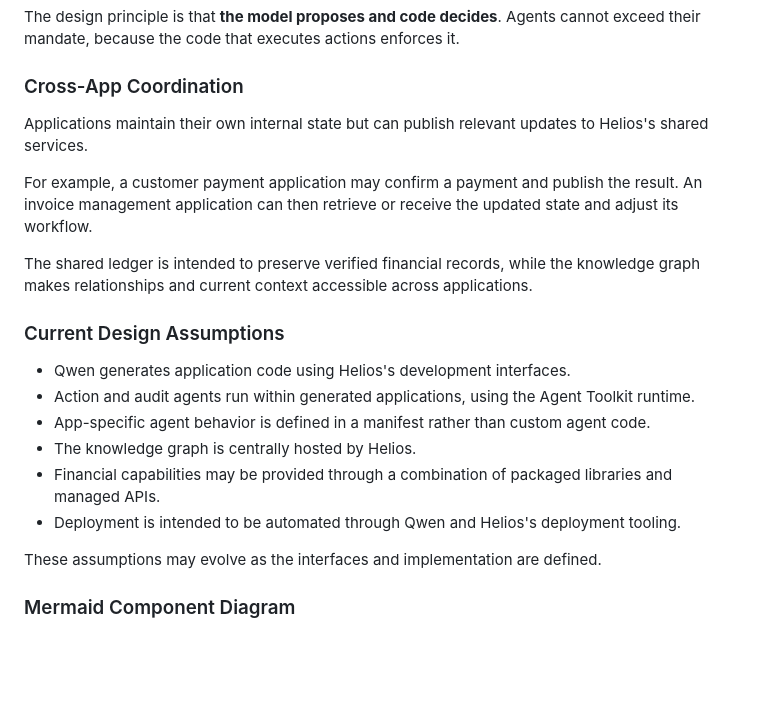
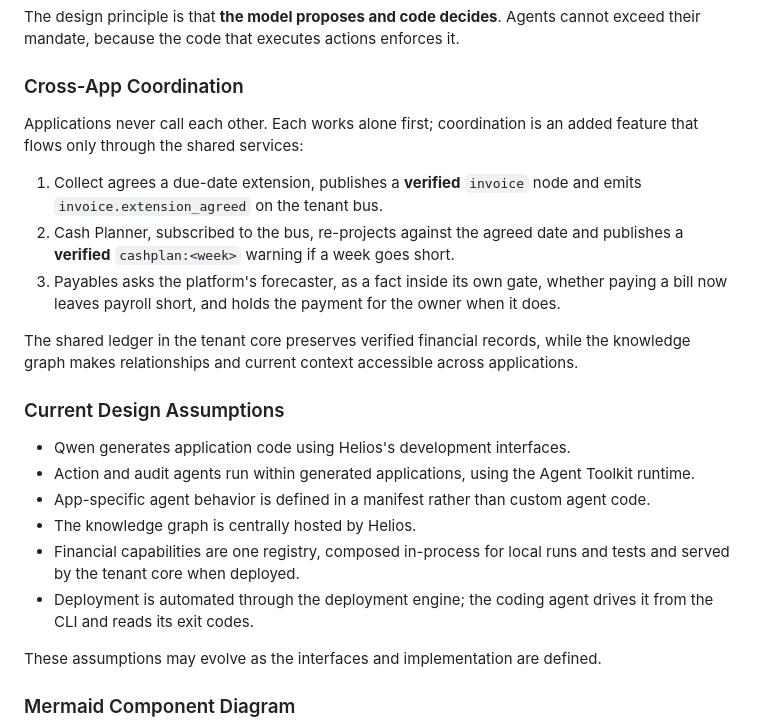
Before and after one commit to ChloeHouvardas/helios, a Markdown page: specs/architecture-mermaid.md, the part around one of its changes. GitHub-like rendering; blank space fills up the shorter version.

```diff
--- a/specs/architecture-mermaid.md
+++ b/specs/architecture-mermaid.md
@@ -64,11 +73,13 @@ The design principle is that **the model proposes and code decides**. Agents can
 
 ### Cross-App Coordination
 
-Applications maintain their own internal state but can publish relevant updates to Helios's shared services.
+Applications never call each other. Each works alone first; coordination is an added feature that flows only through the shared services:
 
-For example, a customer payment application may confirm a payment and publish the result. An invoice management application can then retrieve or receive the updated state and adjust its workflow.
+1. Collect agrees a due-date extension, publishes a **verified** `invoice` node and emits `invoice.extension_agreed` on the tenant bus.
+2. Cash Planner, subscribed to the bus, re-projects against the agreed date and publishes a **verified** `cashplan:<week>` warning if a week goes short.
+3. Payables asks the platform's forecaster, as a fact inside its own gate, whether paying a bill now leaves payroll short, and holds the payment for the owner when it does.
 
-The shared ledger is intended to preserve verified financial records, while the knowledge graph makes relationships and current context accessible across applications.
+The shared ledger in the tenant core preserves verified financial records, while the knowledge graph makes relationships and current context accessible across applications.
 
 ### Current Design Assumptions
 
@@ -76,8 +87,8 @@ The shared ledger is intended to preserve verified financial records, while the
 - Action and audit agents run within generated applications, using the Agent Toolkit runtime.
 - App-specific agent behavior is defined in a manifest rather than custom agent code.
 - The knowledge graph is centrally hosted by Helios.
-- Financial capabilities may be provided through a combination of packaged libraries and managed APIs.
-- Deployment is intended to be automated through Qwen and Helios's deployment tooling.
+- Financial capabilities are one registry, composed in-process for local runs and tests and served by the tenant core when deployed.
+- Deployment is automated through the deployment engine; the coding agent drives it from the CLI and reads its exit codes.
 
 These assumptions may evolve as the interfaces and implementation are defined.
 
```
Also changed, not shown: other parts of specs/architecture-mermaid.md (+14 -5 lines), specs/interfaces.md (+17 -15 lines), specs/tech-stack.md (+6 -0 lines).
